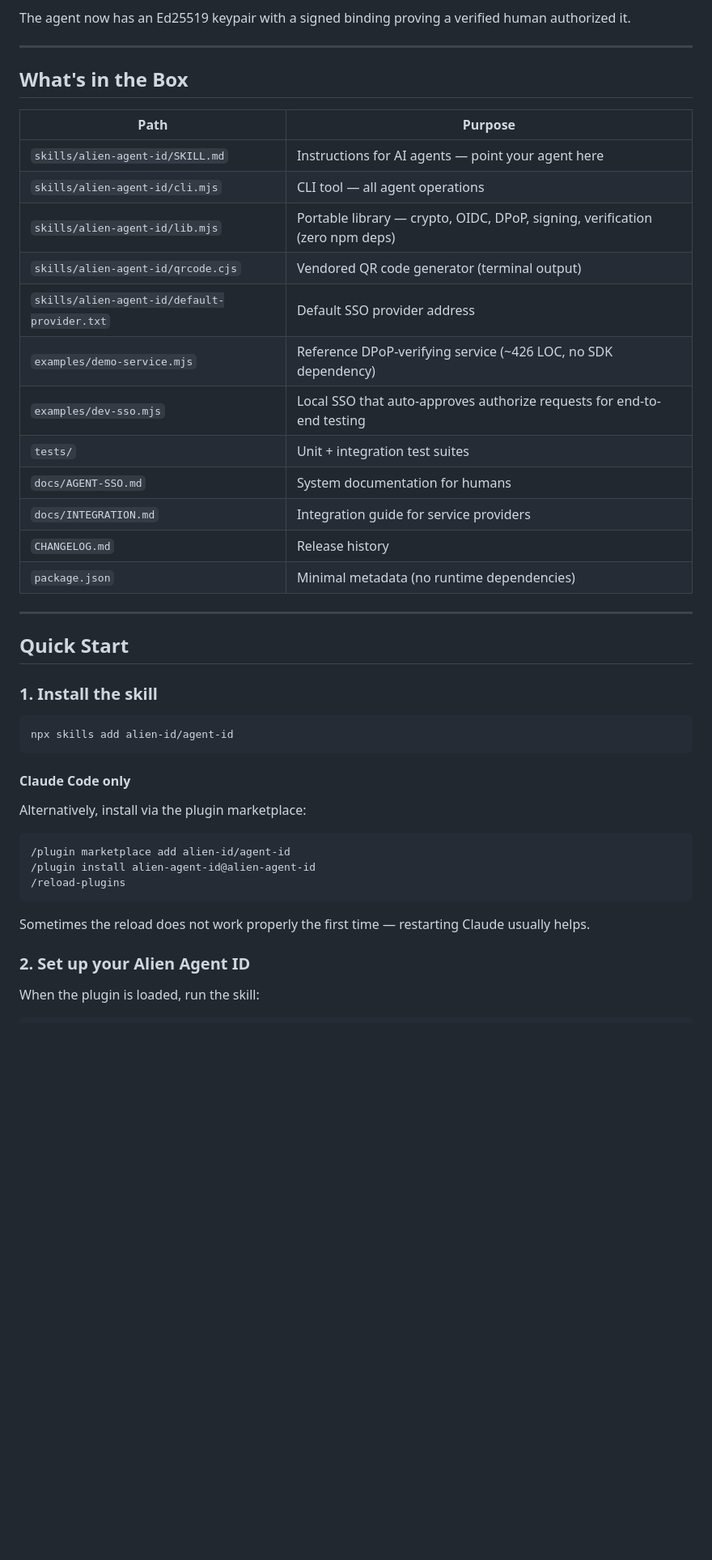
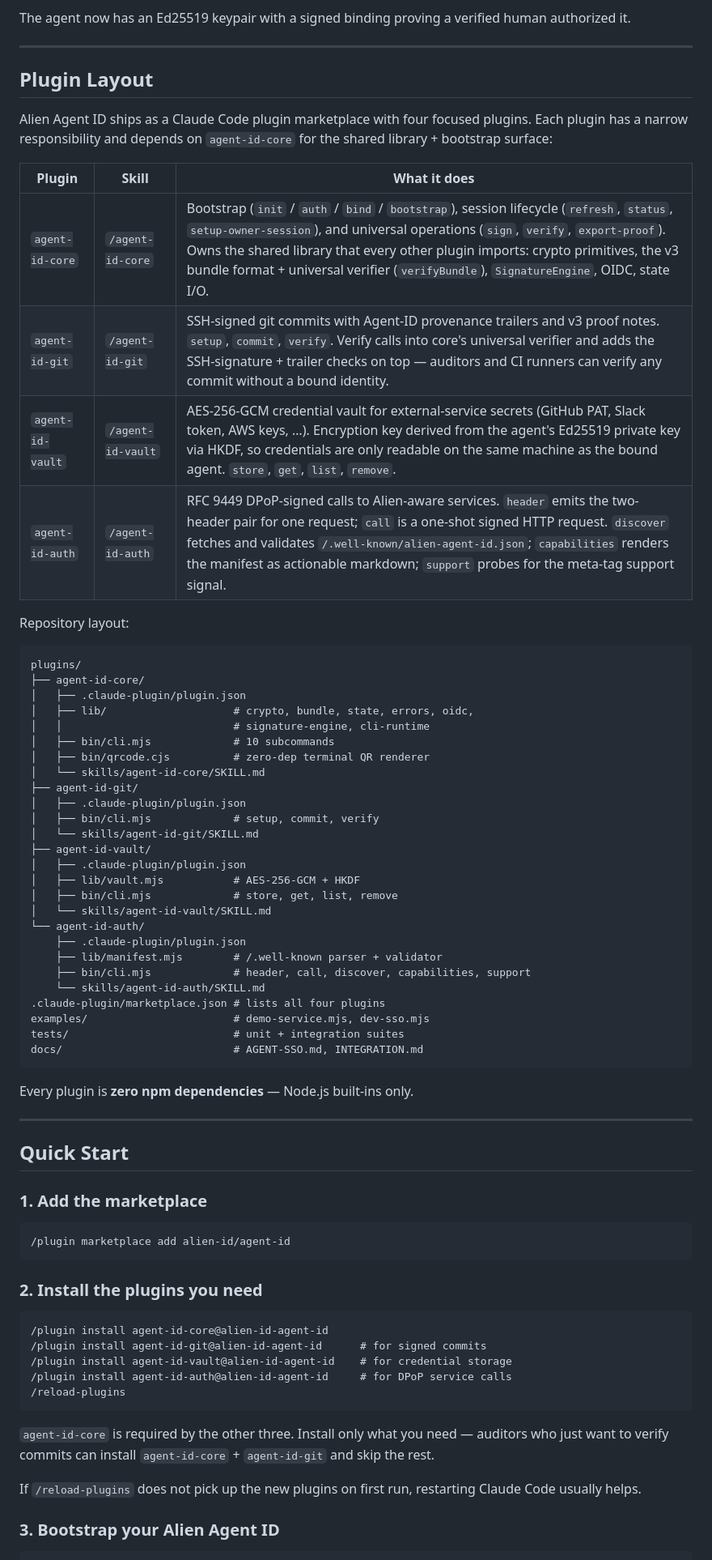
Before and after one commit to alien-id/agent-id, a Markdown page: README.md, the part around one of its changes. Shown at 81% size. Drawn GitHub-style; blank space fills up the shorter version.

````diff
--- a/README.md
+++ b/README.md
@@ -56,48 +57,74 @@ The agent now has an Ed25519 keypair with a signed binding proving a verified hu
 
 ---
 
-## What's in the Box
+## Plugin Layout
 
-| Path | Purpose |
-| --- | --- |
-| `skills/alien-agent-id/SKILL.md` | Instructions for AI agents — point your agent here |
-| `skills/alien-agent-id/cli.mjs` | CLI tool — all agent operations |
-| `skills/alien-agent-id/lib.mjs` | Portable library — crypto, OIDC, DPoP, signing, verification (zero npm deps) |
-| `skills/alien-agent-id/qrcode.cjs` | Vendored QR code generator (terminal output) |
-| `skills/alien-agent-id/default-provider.txt` | Default SSO provider address |
-| `examples/demo-service.mjs` | Reference DPoP-verifying service (~426 LOC, no SDK dependency) |
-| `examples/dev-sso.mjs` | Local SSO that auto-approves authorize requests for end-to-end testing |
-| `tests/` | Unit + integration test suites |
-| `docs/AGENT-SSO.md` | System documentation for humans |
-| `docs/INTEGRATION.md` | Integration guide for service providers |
-| `CHANGELOG.md` | Release history |
-| `package.json` | Minimal metadata (no runtime dependencies) |
+Alien Agent ID ships as a Claude Code plugin marketplace with four focused plugins. Each plugin has a narrow responsibility and depends on `agent-id-core` for the shared library + bootstrap surface:
+
+| Plugin | Skill | What it does |
+| --- | --- | --- |
+| `agent-id-core` | `/agent-id-core` | Bootstrap (`init` / `auth` / `bind` / `bootstrap`), session lifecycle (`refresh`, `status`, `setup-owner-session`), and universal operations (`sign`, `verify`, `export-proof`). Owns the shared library that every other plugin imports: crypto primitives, the v3 bundle format + universal verifier (`verifyBundle`), `SignatureEngine`, OIDC, state I/O. |
+| `agent-id-git` | `/agent-id-git` | SSH-signed git commits with Agent-ID provenance trailers and v3 proof notes. `setup`, `commit`, `verify`. Verify calls into core's universal verifier and adds the SSH-signature + trailer checks on top — auditors and CI runners can verify any commit without a bound identity. |
+| `agent-id-vault` | `/agent-id-vault` | AES-256-GCM credential vault for external-service secrets (GitHub PAT, Slack token, AWS keys, …). Encryption key derived from the agent's Ed25519 private key via HKDF, so credentials are only readable on the same machine as the bound agent. `store`, `get`, `list`, `remove`. |
+| `agent-id-auth` | `/agent-id-auth` | RFC 9449 DPoP-signed calls to Alien-aware services. `header` emits the two-header pair for one request; `call` is a one-shot signed HTTP request. `discover` fetches and validates `/.well-known/alien-agent-id.json`; `capabilities` renders the manifest as actionable markdown; `support` probes for the meta-tag support signal. |
+
+Repository layout:
+
+```text
+plugins/
+├── agent-id-core/
+│   ├── .claude-plugin/plugin.json
+│   ├── lib/                    # crypto, bundle, state, errors, oidc,
+│   │                           # signature-engine, cli-runtime
+│   ├── bin/cli.mjs             # 10 subcommands
+│   ├── bin/qrcode.cjs          # zero-dep terminal QR renderer
+│   └── skills/agent-id-core/SKILL.md
+├── agent-id-git/
+│   ├── .claude-plugin/plugin.json
+│   ├── bin/cli.mjs             # setup, commit, verify
+│   └── skills/agent-id-git/SKILL.md
+├── agent-id-vault/
+│   ├── .claude-plugin/plugin.json
+│   ├── lib/vault.mjs           # AES-256-GCM + HKDF
+│   ├── bin/cli.mjs             # store, get, list, remove
+│   └── skills/agent-id-vault/SKILL.md
+└── agent-id-auth/
+    ├── .claude-plugin/plugin.json
+    ├── lib/manifest.mjs        # /.well-known parser + validator
+    ├── bin/cli.mjs             # header, call, discover, capabilities, support
+    └── skills/agent-id-auth/SKILL.md
+.claude-plugin/marketplace.json # lists all four plugins
+examples/                       # demo-service.mjs, dev-sso.mjs
+tests/                          # unit + integration suites
+docs/                           # AGENT-SSO.md, INTEGRATION.md
+```
+
+Every plugin is **zero npm dependencies** — Node.js built-ins only.
 
 ---
 
 ## Quick Start
 
-### 1. Install the skill
-
-```bash
-npx skills add alien-id/agent-id
-```
-
-#### Claude Code only
-
-Alternatively, install via the plugin marketplace:
+### 1. Add the marketplace
 
 ```text
 /plugin marketplace add alien-id/agent-id
-/plugin install alien-agent-id@alien-agent-id
+```
+
+### 2. Install the plugins you need
+
+```text
+/plugin install agent-id-core@alien-id-agent-id
+/plugin install agent-id-git@alien-id-agent-id      # for signed commits
+/plugin install agent-id-vault@alien-id-agent-id    # for credential storage
+/plugin install agent-id-auth@alien-id-agent-id     # for DPoP service calls
 /reload-plugins
 ```
 
-Sometimes the reload does not work properly the first time — restarting
-Claude usually helps.
+`agent-id-core` is required by the other three. Install only what you need — auditors who just want to verify commits can install `agent-id-core` + `agent-id-git` and skip the rest.
 
-### 2. Set up your Alien Agent ID
+If `/reload-plugins` does not pick up the new plugins on first run, restarting Claude Code usually helps.
 
-When the plugin is loaded, run the skill:
+### 3. Bootstrap your Alien Agent ID
 
 ```text
````
Also changed, not shown: other parts of README.md (+125 -128 lines).
